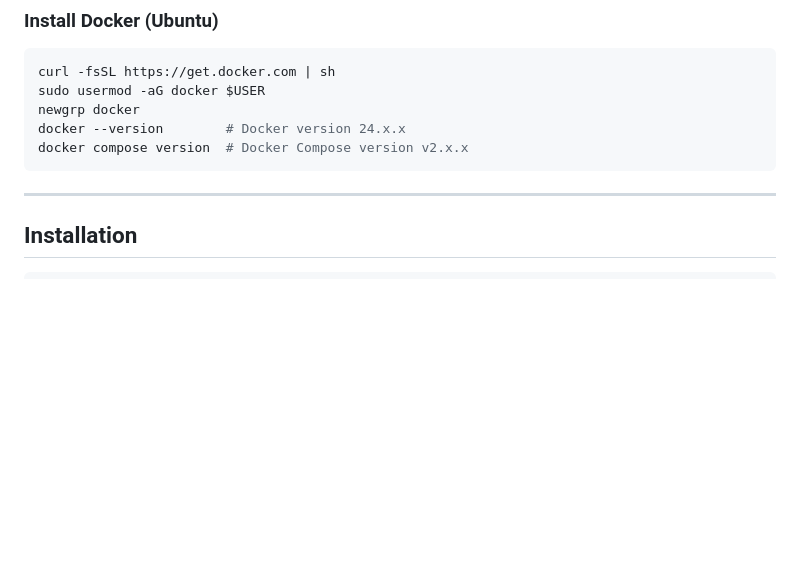
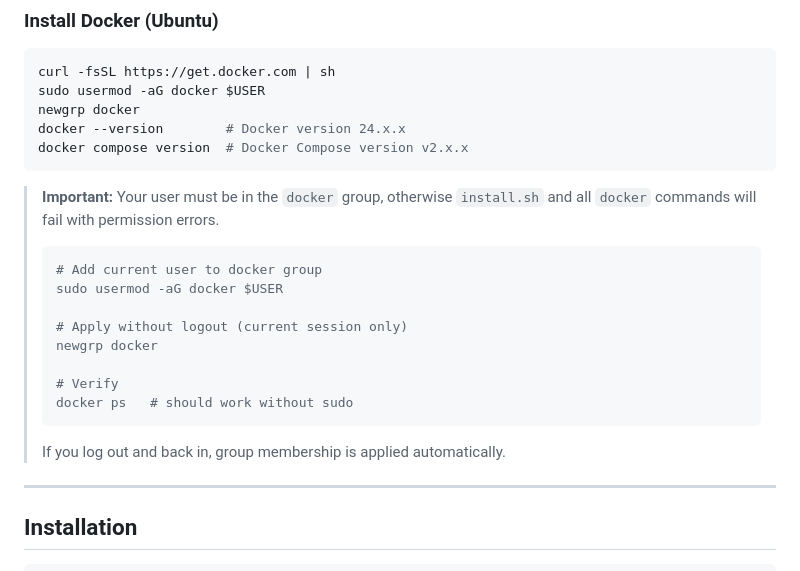
Before and after one commit to odzywa/MCP-Platform, a Markdown page: README.md, the part around the change. GitHub-like rendering; blank space fills up the shorter version.

Commit message:
docs: add docker group requirement and setup instructions

````diff
--- a/README.md
+++ b/README.md
@@ -40,6 +40,21 @@ newgrp docker
 docker --version        # Docker version 24.x.x
 docker compose version  # Docker Compose version v2.x.x
 ```
+
+> **Important:** Your user must be in the `docker` group, otherwise `install.sh` and all `docker` commands will fail with permission errors.
+>
+> ```bash
+> # Add current user to docker group
+> sudo usermod -aG docker $USER
+>
+> # Apply without logout (current session only)
+> newgrp docker
+>
+> # Verify
+> docker ps   # should work without sudo
+> ```
+>
+> If you log out and back in, group membership is applied automatically.
 
 ---
 
````
